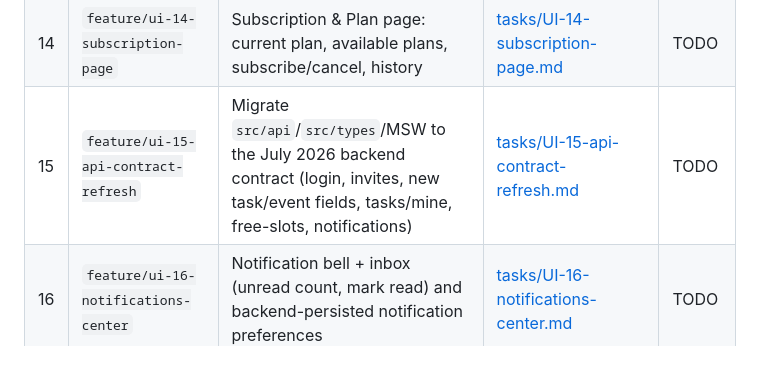
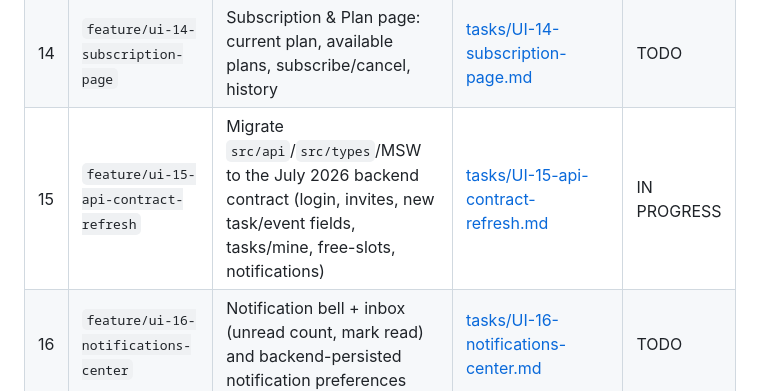
Before and after one commit to Pan14ek/lined, a Markdown page: lined-web/docs/UI_TASKS.md, the part around the change. GitHub-like rendering; blank space fills up the shorter version.

Commit message:
Start Task 15: mark API contract refresh in progress
Restores the committed 17-task UI_TASKS.md (a stray uncommitted edit
had reverted it to a stale 10-task version) and flips Task 15 to
IN PROGRESS per the AGENTS.md workflow.

```diff
--- a/lined-web/docs/UI_TASKS.md
+++ b/lined-web/docs/UI_TASKS.md
@@ -85,7 +85,7 @@ AddMemberModal, ReserveSlotModal, kanban board, lobby header/tabs/members.
 | 12 | `feature/ui-12-user-settings` | User Settings page: profile, notifications, appearance, danger zone | [tasks/UI-12-user-settings.md](tasks/UI-12-user-settings.md) | TODO |
 | 13 | `feature/ui-13-lobby-settings` | Lobby Settings page: general, notifications, leave/delete lobby | [tasks/UI-13-lobby-settings.md](tasks/UI-13-lobby-settings.md) | TODO |
 | 14 | `feature/ui-14-subscription-page` | Subscription & Plan page: current plan, available plans, subscribe/cancel, history | [tasks/UI-14-subscription-page.md](tasks/UI-14-subscription-page.md) | TODO |
-| 15 | `feature/ui-15-api-contract-refresh` | Migrate `src/api`/`src/types`/MSW to the July 2026 backend contract (login, invites, new task/event fields, tasks/mine, free-slots, notifications) | [tasks/UI-15-api-contract-refresh.md](tasks/UI-15-api-contract-refresh.md) | TODO |
+| 15 | `feature/ui-15-api-contract-refresh` | Migrate `src/api`/`src/types`/MSW to the July 2026 backend contract (login, invites, new task/event fields, tasks/mine, free-slots, notifications) | [tasks/UI-15-api-contract-refresh.md](tasks/UI-15-api-contract-refresh.md) | IN PROGRESS |
 | 16 | `feature/ui-16-notifications-center` | Notification bell + inbox (unread count, mark read) and backend-persisted notification preferences | [tasks/UI-16-notifications-center.md](tasks/UI-16-notifications-center.md) | TODO |
 | 17 | `feature/ui-17-lobby-invites-inbox` | Invitee-side invites: pending invites list, accept/decline flows | [tasks/UI-17-lobby-invites-inbox.md](tasks/UI-17-lobby-invites-inbox.md) | TODO |
 
```
